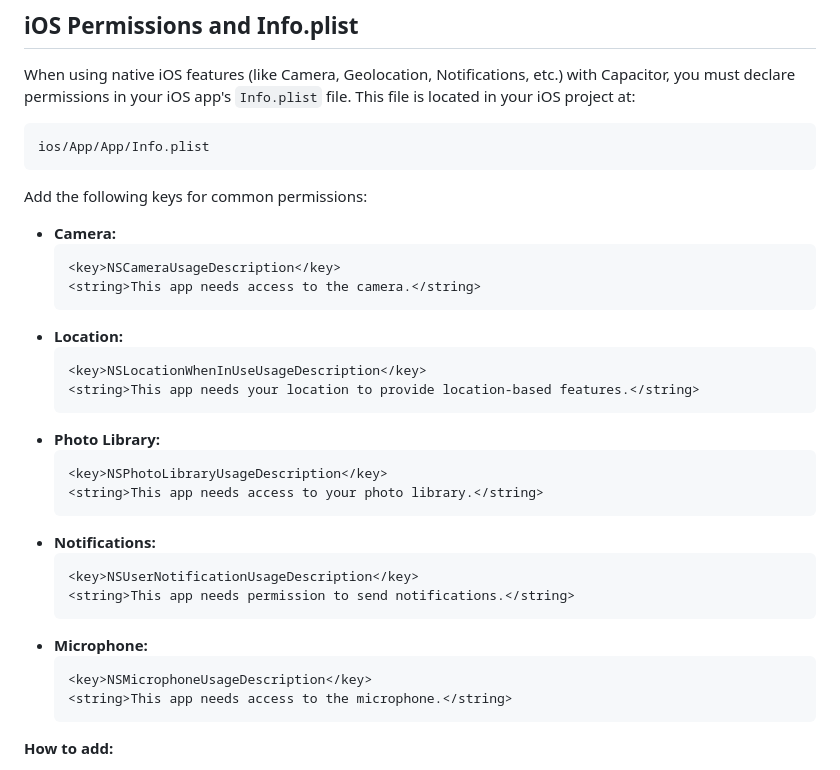
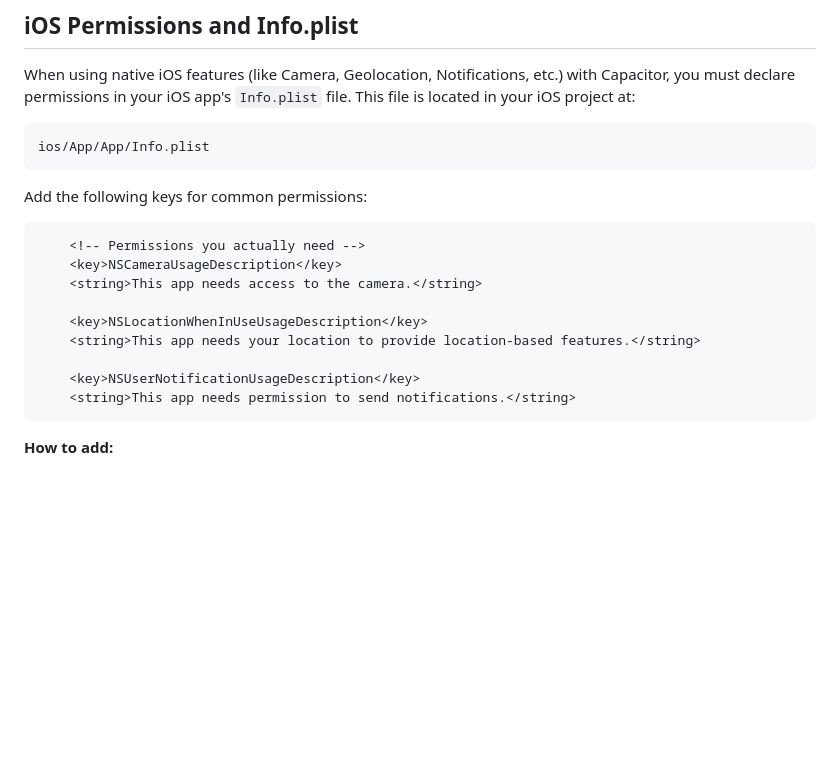
Before and after one commit to gediminasurvila/pwa-capacitor, a Markdown page: README.md, the part around the change. Drawn GitHub-style; blank space fills up the shorter version.

````diff
--- a/README.md
+++ b/README.md
@@ -91,31 +91,17 @@ ios/App/App/Info.plist
 
 Add the following keys for common permissions:
 
-- **Camera:**
-  ```xml
-  <key>NSCameraUsageDescription</key>
-  <string>This app needs access to the camera.</string>
-  ```
-- **Location:**
-  ```xml
-  <key>NSLocationWhenInUseUsageDescription</key>
-  <string>This app needs your location to provide location-based features.</string>
-  ```
-- **Photo Library:**
-  ```xml
-  <key>NSPhotoLibraryUsageDescription</key>
-  <string>This app needs access to your photo library.</string>
-  ```
-- **Notifications:**
-  ```xml
-  <key>NSUserNotificationUsageDescription</key>
-  <string>This app needs permission to send notifications.</string>
-  ```
-- **Microphone:**
-  ```xml
-  <key>NSMicrophoneUsageDescription</key>
-  <string>This app needs access to the microphone.</string>
-  ```
+```xml
+	<!-- Permissions you actually need -->
+	<key>NSCameraUsageDescription</key>
+	<string>This app needs access to the camera.</string>
+
+	<key>NSLocationWhenInUseUsageDescription</key>
+	<string>This app needs your location to provide location-based features.</string>
+
+	<key>NSUserNotificationUsageDescription</key>
+	<string>This app needs permission to send notifications.</string>
+```
 
 **How to add:**
 
````
